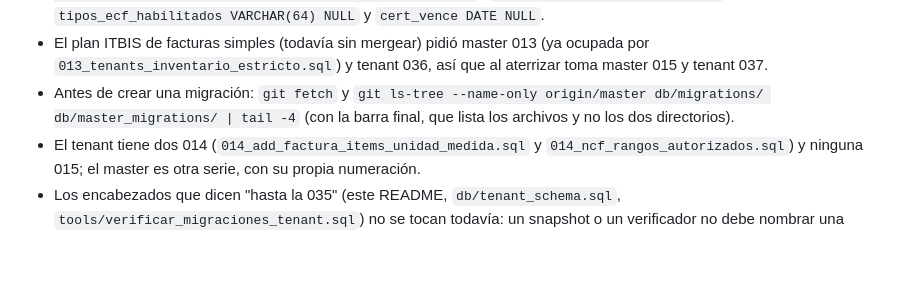
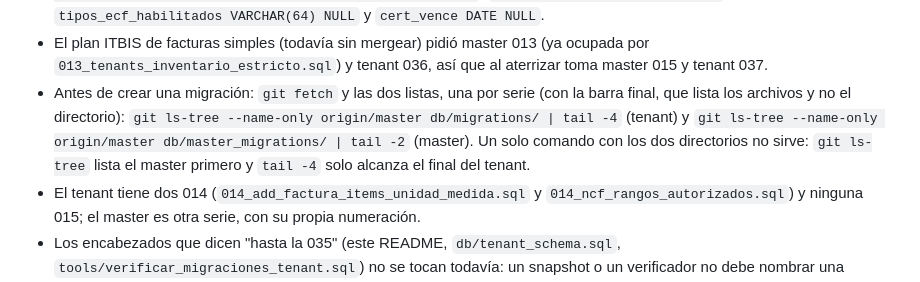
Before and after one commit to Edo09/api-gratex, a Markdown page: db/migrations/README.md, the part around the change. GitHub-like rendering; blank space fills up the shorter version.

Commit message:
docs(express): el chequeo previo de migraciones lista las dos series por separado
El comando unico `git ls-tree ... db/migrations/ db/master_migrations/ | tail -4`
lista el master primero y tail -4 solo alcanza el final del tenant, asi que nunca
mostraba una migracion master (la serie donde ocurrio la colision de la 013). El
README ahora da un comando por serie: tenant con tail -4 y master con tail -2.

Co-Authored-By: Claude Sonnet 5.5 <noreply@anthropic.com>

```diff
--- a/db/migrations/README.md
+++ b/db/migrations/README.md
@@ -54,9 +54,12 @@ que ningún otro plan los tome:
 - El plan ITBIS de facturas simples (todavía sin mergear) pidió master 013 (ya
   ocupada por `013_tenants_inventario_estricto.sql`) y tenant 036, así que al
   aterrizar toma master 015 y tenant 037.
-- Antes de crear una migración: `git fetch` y
-  `git ls-tree --name-only origin/master db/migrations/ db/master_migrations/ | tail -4`
-  (con la barra final, que lista los archivos y no los dos directorios).
+- Antes de crear una migración: `git fetch` y las dos listas, una por serie (con
+  la barra final, que lista los archivos y no el directorio):
+  `git ls-tree --name-only origin/master db/migrations/ | tail -4` (tenant) y
+  `git ls-tree --name-only origin/master db/master_migrations/ | tail -2` (master).
+  Un solo comando con los dos directorios no sirve: `git ls-tree` lista el master
+  primero y `tail -4` solo alcanza el final del tenant.
 - El tenant tiene dos 014 (`014_add_factura_items_unidad_medida.sql` y
   `014_ncf_rangos_autorizados.sql`) y ninguna 015; el master es otra serie, con
   su propia numeración.
```
